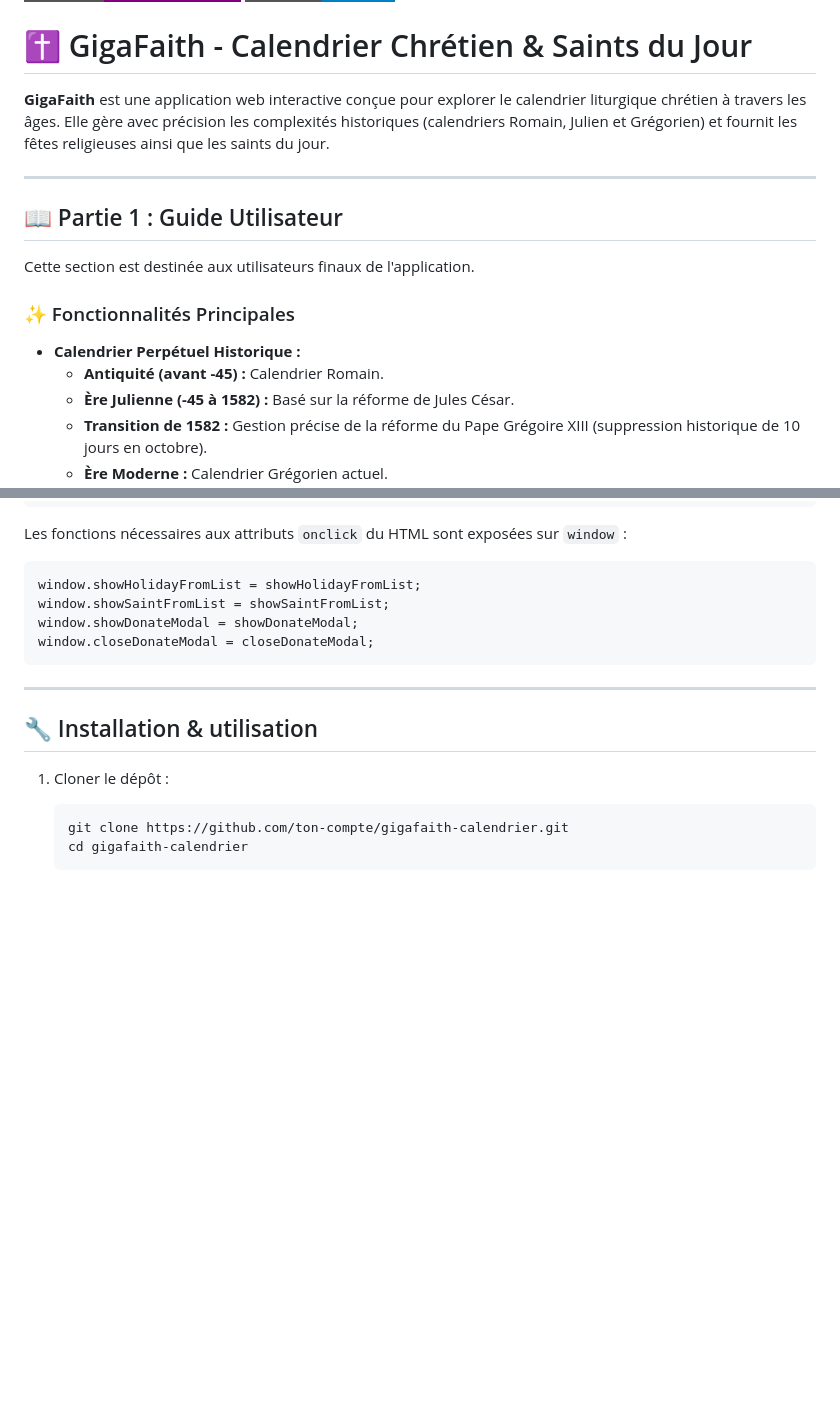
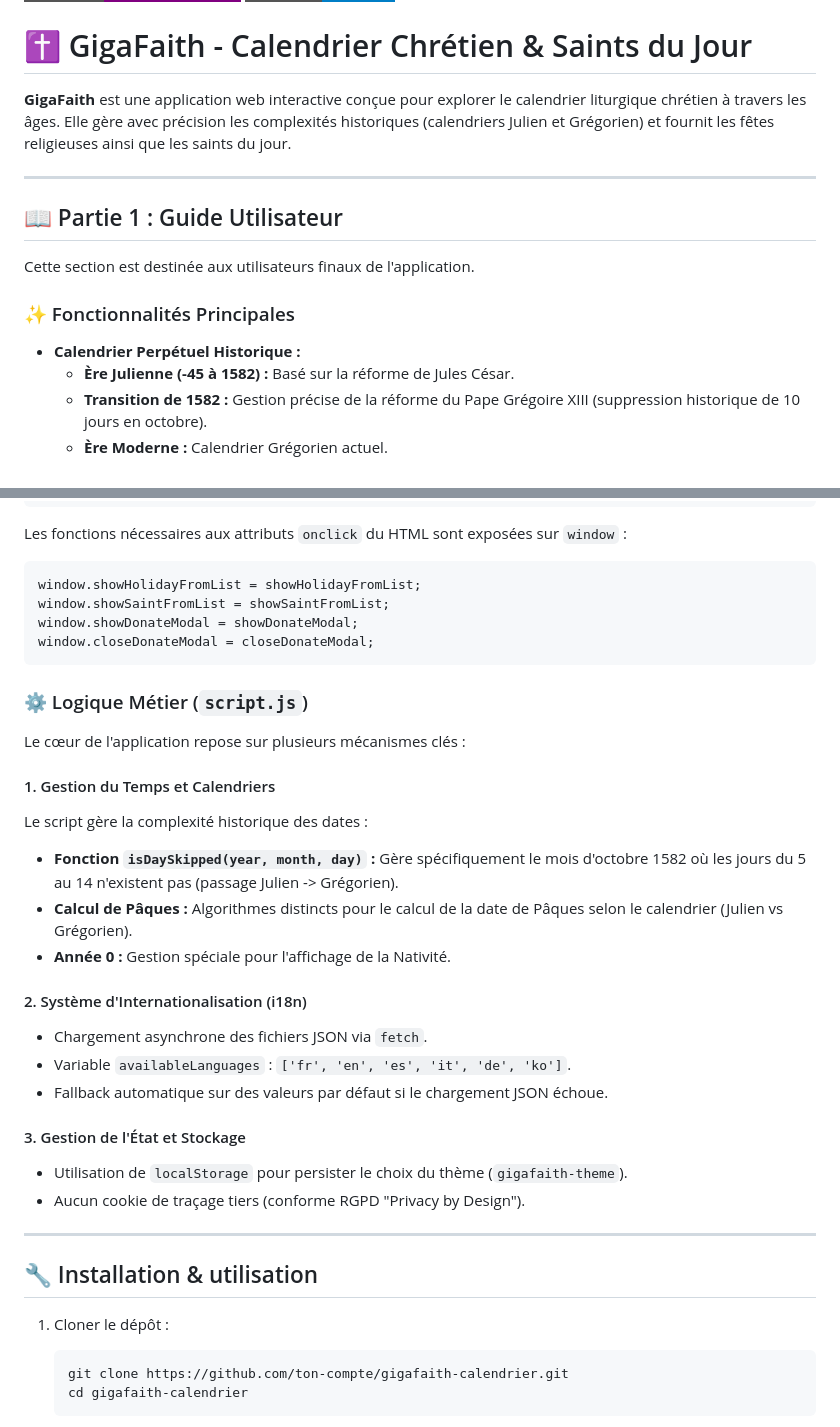
Before and after one commit to Askanen/gigafaith, a Markdown page: README.md, 2 parts joined by grey strips. Rendered like a GitHub page; badges without logos; blank space fills up the shorter version.

Commit message:
Add "logique métiers" in readme

````diff
--- a/README.md
+++ b/README.md
@@ -3,7 +3,7 @@
 
 # ✝️ GigaFaith - Calendrier Chrétien & Saints du Jour
 
-**GigaFaith** est une application web interactive conçue pour explorer le calendrier liturgique chrétien à travers les âges. Elle gère avec précision les complexités historiques (calendriers Romain, Julien et Grégorien) et fournit les fêtes religieuses ainsi que les saints du jour.
+**GigaFaith** est une application web interactive conçue pour explorer le calendrier liturgique chrétien à travers les âges. Elle gère avec précision les complexités historiques (calendriers Julien et Grégorien) et fournit les fêtes religieuses ainsi que les saints du jour.
 
 ---
 
@@ -14,7 +14,6 @@ Cette section est destinée aux utilisateurs finaux de l'application.
 ### ✨ Fonctionnalités Principales
 
 *   **Calendrier Perpétuel Historique :**
-    *   **Antiquité (avant -45) :** Calendrier Romain.
     *   **Ère Julienne (-45 à 1582) :** Basé sur la réforme de Jules César.
     *   **Transition de 1582 :** Gestion précise de la réforme du Pape Grégoire XIII (suppression historique de 10 jours en octobre).
     *   **Ère Moderne :** Calendrier Grégorien actuel.
@@ -498,6 +497,25 @@ window.showDonateModal = showDonateModal;
 window.closeDonateModal = closeDonateModal;
 ```
 
+### ⚙️ Logique Métier (`script.js`)
+
+Le cœur de l'application repose sur plusieurs mécanismes clés :
+
+#### 1. Gestion du Temps et Calendriers
+Le script gère la complexité historique des dates :
+*   **Fonction `isDaySkipped(year, month, day)` :** Gère spécifiquement le mois d'octobre 1582 où les jours du 5 au 14 n'existent pas (passage Julien -> Grégorien).
+*   **Calcul de Pâques :** Algorithmes distincts pour le calcul de la date de Pâques selon le calendrier (Julien vs Grégorien).
+*   **Année 0 :** Gestion spéciale pour l'affichage de la Nativité.
+
+#### 2. Système d'Internationalisation (i18n)
+*   Chargement asynchrone des fichiers JSON via `fetch`.
+*   Variable `availableLanguages` : `['fr', 'en', 'es', 'it', 'de', 'ko']`.
+*   Fallback automatique sur des valeurs par défaut si le chargement JSON échoue.
+
+#### 3. Gestion de l'État et Stockage
+*   Utilisation de `localStorage` pour persister le choix du thème (`gigafaith-theme`).
+*   Aucun cookie de traçage tiers (conforme RGPD "Privacy by Design").
+
 ---
 
 ## 🔧 Installation & utilisation
````
